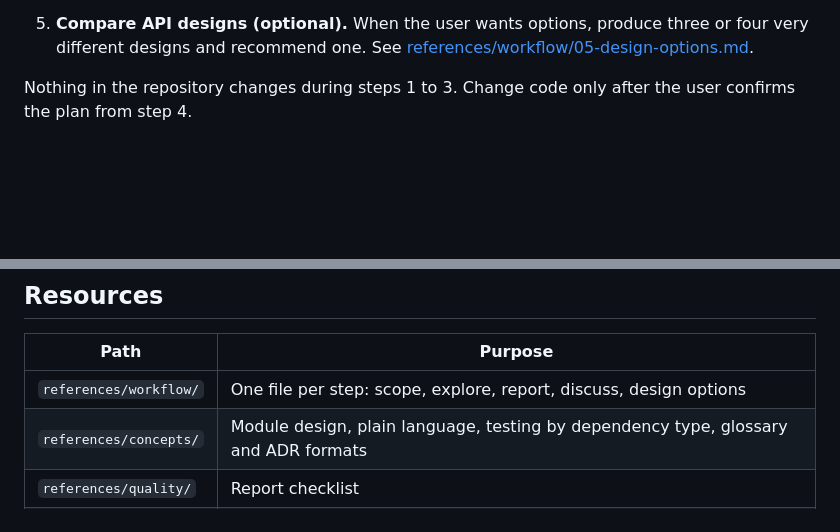
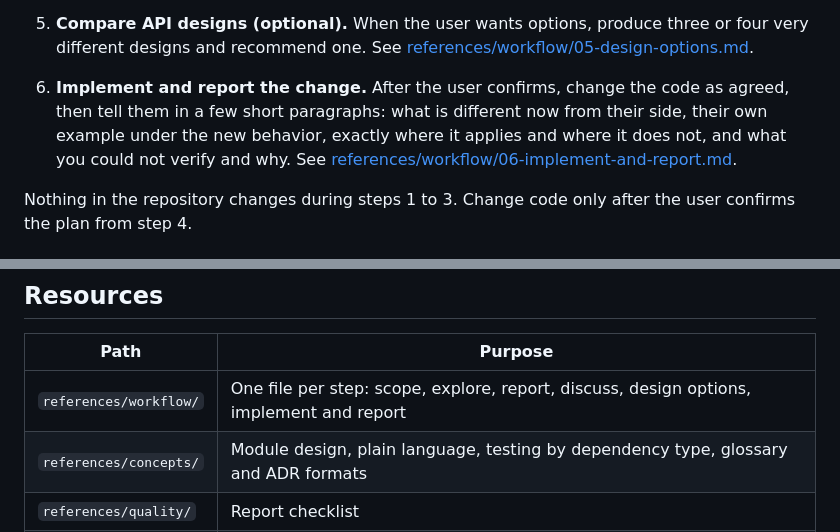
Before and after one commit to callmeteus/gti-skills, a Markdown page: skills/improve-codebase-architecture/SKILL.md, 2 parts joined by grey strips. GitHub-like rendering; blank space fills up the shorter version.

```diff
--- a/skills/improve-codebase-architecture/SKILL.md
+++ b/skills/improve-codebase-architecture/SKILL.md
@@ -62,6 +62,7 @@ Follow the steps in order. Read a reference file only when its step starts.
 
 4. **Work through the chosen candidate.** Ask the open decisions in numbered rounds with a recommended answer each, look up facts yourself, and update `GLOSSARY.md` and ADRs as decisions are made. See [references/workflow/04-discuss.md](references/workflow/04-discuss.md).
 5. **Compare API designs (optional).** When the user wants options, produce three or four very different designs and recommend one. See [references/workflow/05-design-options.md](references/workflow/05-design-options.md).
+6. **Implement and report the change.** After the user confirms, change the code as agreed, then tell them in a few short paragraphs: what is different now from their side, their own example under the new behavior, exactly where it applies and where it does not, and what you could not verify and why. See [references/workflow/06-implement-and-report.md](references/workflow/06-implement-and-report.md).
 
 Nothing in the repository changes during steps 1 to 3. Change code only after the user confirms the plan from step 4.
 
@@ -98,7 +99,7 @@ and asks for confirmation before touching code.
 
 | Path | Purpose |
 |------|---------|
-| `references/workflow/` | One file per step: scope, explore, report, discuss, design options |
+| `references/workflow/` | One file per step: scope, explore, report, discuss, design options, implement and report |
 | `references/concepts/` | Module design, plain language, testing by dependency type, glossary and ADR formats |
 | `references/quality/` | Report checklist |
 | `scripts/` | Hotspot scan and report renderer |
```
Also changed, not shown: skills/improve-codebase-architecture/README.md (+4 -1 lines), 1 other file.
